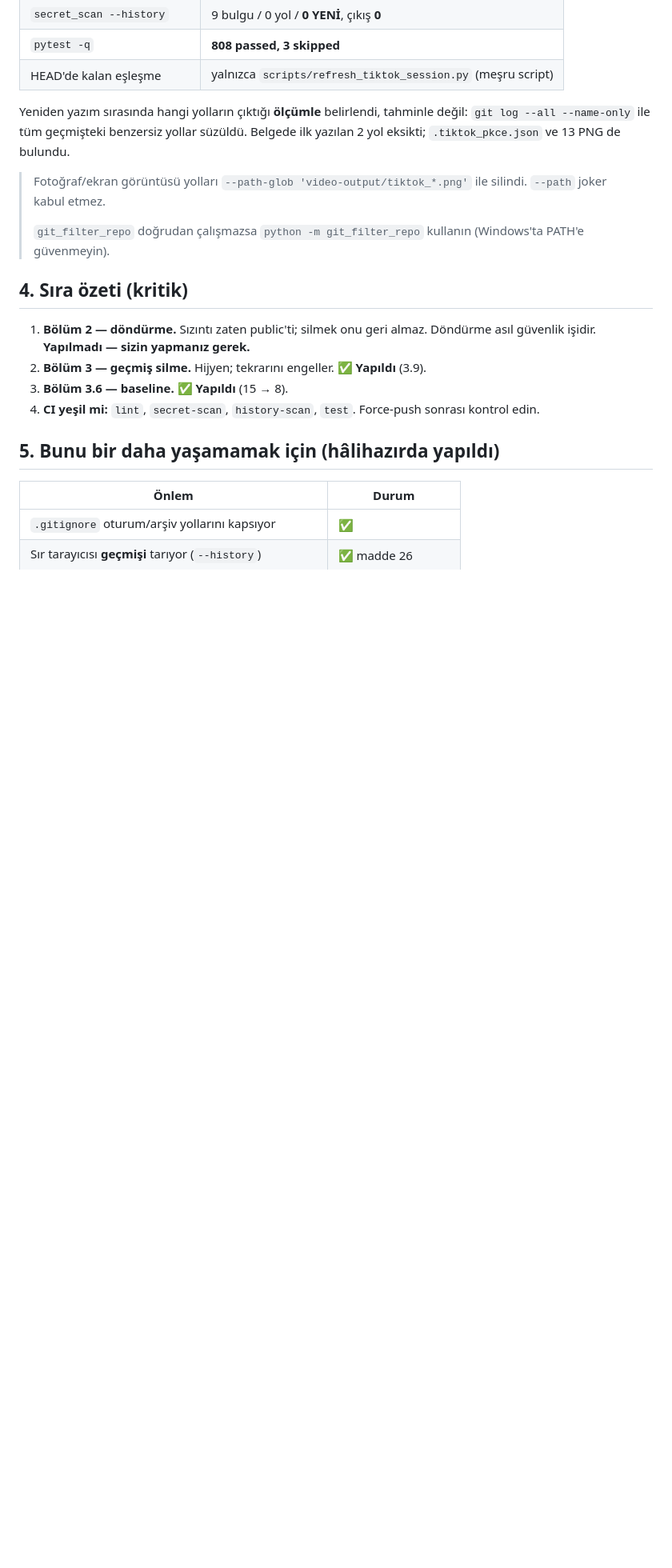
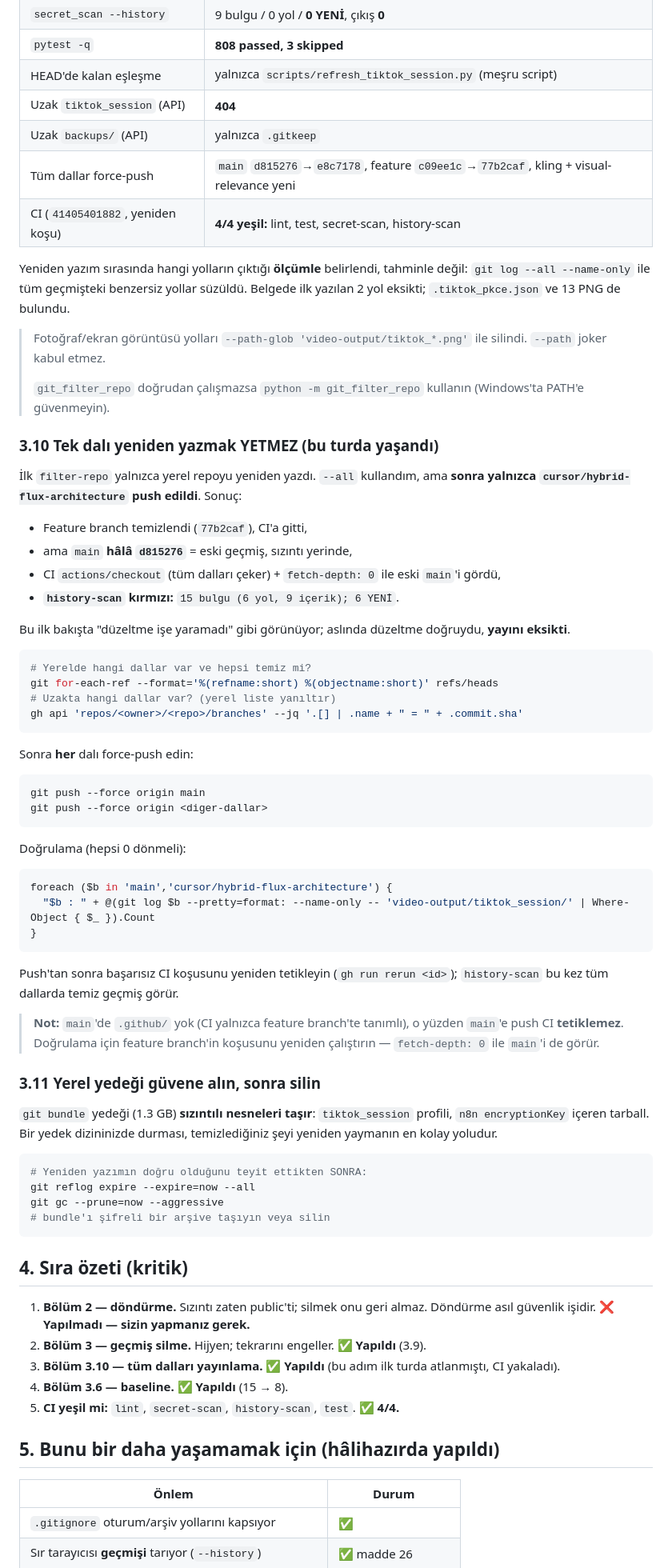
Before and after one commit to kadir3106/sosyal-medya-otomasyon, a Markdown page: docs/SIZINTI_TEMIZLIGI.md, the part around the change. Shown at 80% size. GitHub-like rendering; blank space fills up the shorter version.

Commit message:
docs: tek dal yetmiyor - tum dallarin force-push edilmesi gerekti (madde 31.1)

````diff
--- a/docs/SIZINTI_TEMIZLIGI.md
+++ b/docs/SIZINTI_TEMIZLIGI.md
@@ -221,6 +221,10 @@ GitHub tarafında eski commit'ler erişilemez olsa da **nesne olarak kalır**; G
 | `secret_scan --history` | 9 bulgu / 0 yol / **0 YENİ**, çıkış **0** |
 | `pytest -q` | **808 passed, 3 skipped** |
 | HEAD'de kalan eşleşme | yalnızca `scripts/refresh_tiktok_session.py` (meşru script) |
+| Uzak `tiktok_session` (API) | **404** |
+| Uzak `backups/` (API) | yalnızca `.gitkeep` |
+| Tüm dallar force-push | `main` `d815276`→`e8c7178`, feature `c09ee1c`→`77b2caf`, kling + visual-relevance yeni |
+| CI (`41405401882`, yeniden koşu) | **4/4 yeşil:** lint, test, secret-scan, history-scan |
 
 Yeniden yazım sırasında hangi yolların çıktığı **ölçümle** belirlendi, tahminle değil: `git log --all --name-only` ile tüm geçmişteki benzersiz yollar süzüldü. Belgede ilk yazılan 2 yol eksikti; `.tiktok_pkce.json` ve 13 PNG de bulundu.
 
@@ -228,12 +232,62 @@ Yeniden yazım sırasında hangi yolların çıktığı **ölçümle** belirlend
 >
 > `git_filter_repo` doğrudan çalışmazsa `python -m git_filter_repo` kullanın (Windows'ta PATH'e güvenmeyin).
 
+### 3.10 Tek dalı yeniden yazmak YETMEZ (bu turda yaşandı)
+
+İlk `filter-repo` yalnızca yerel repoyu yeniden yazdı. `--all` kullandım, ama **sonra yalnızca `cursor/hybrid-flux-architecture` push edildi**. Sonuç:
+
+- Feature branch temizlendi (`77b2caf`), CI'a gitti,
+- ama `main` **hâlâ `d815276`** = eski geçmiş, sızıntı yerinde,
+- CI `actions/checkout` (tüm dalları çeker) + `fetch-depth: 0` ile eski `main`'i gördü,
+- **`history-scan` kırmızı:** `15 bulgu (6 yol, 9 içerik); 6 YENİ`.
+
+Bu ilk bakışta "düzeltme işe yaramadı" gibi görünüyor; aslında düzeltme doğruydu, **yayını eksikti**.
+
+```powershell
+# Yerelde hangi dallar var ve hepsi temiz mi?
+git for-each-ref --format='%(refname:short) %(objectname:short)' refs/heads
+# Uzakta hangi dallar var? (yerel liste yanıltır)
+gh api 'repos/<owner>/<repo>/branches' --jq '.[] | .name + " = " + .commit.sha'
+```
+
+Sonra **her** dalı force-push edin:
+
+```powershell
+git push --force origin main
+git push --force origin <diger-dallar>
+```
+
+Doğrulama (hepsi 0 dönmeli):
+
+```powershell
+foreach ($b in 'main','cursor/hybrid-flux-architecture') {
+  "$b : " + @(git log $b --pretty=format: --name-only -- 'video-output/tiktok_session/' | Where-Object { $_ }).Count
+}
+```
+
+Push'tan sonra başarısız CI koşusunu yeniden tetikleyin (`gh run rerun <id>`); `history-scan` bu kez tüm dallarda temiz geçmiş görür.
+
+> **Not:** `main`'de `.github/` yok (CI yalnızca feature branch'te tanımlı), o yüzden `main`'e push CI **tetiklemez**. Doğrulama için feature branch'in koşusunu yeniden çalıştırın — `fetch-depth: 0` ile `main`'i de görür.
+
+### 3.11 Yerel yedeği güvene alın, sonra silin
+
+`git bundle` yedeği (1.3 GB) **sızıntılı nesneleri taşır**: `tiktok_session` profili, `n8n encryptionKey` içeren tarball. Bir yedek dizininizde durması, temizlediğiniz şeyi yeniden yaymanın en kolay yoludur.
+
+```powershell
+# Yeniden yazımın doğru olduğunu teyit ettikten SONRA:
+git reflog expire --expire=now --all
+git gc --prune=now --aggressive
+# bundle'ı şifreli bir arşive taşıyın veya silin
+```
+
+
 ## 4. Sıra özeti (kritik)
 
-1. **Bölüm 2 — döndürme.** Sızıntı zaten public'ti; silmek onu geri almaz. Döndürme asıl güvenlik işidir. **Yapılmadı — sizin yapmanız gerek.**
+1. **Bölüm 2 — döndürme.** Sızıntı zaten public'ti; silmek onu geri almaz. Döndürme asıl güvenlik işidir. ❌ **Yapılmadı — sizin yapmanız gerek.**
 2. **Bölüm 3 — geçmiş silme.** Hijyen; tekrarını engeller. ✅ **Yapıldı** (3.9).
-3. **Bölüm 3.6 — baseline.** ✅ **Yapıldı** (15 → 8).
-4. **CI yeşil mi:** `lint`, `secret-scan`, `history-scan`, `test`. Force-push sonrası kontrol edin.
+3. **Bölüm 3.10 — tüm dalları yayınlama.** ✅ **Yapıldı** (bu adım ilk turda atlanmıştı, CI yakaladı).
+4. **Bölüm 3.6 — baseline.** ✅ **Yapıldı** (15 → 8).
+5. **CI yeşil mi:** `lint`, `secret-scan`, `history-scan`, `test`. ✅ **4/4.**
 
 ## 5. Bunu bir daha yaşamamak için (hâlihazırda yapıldı)
 
````
